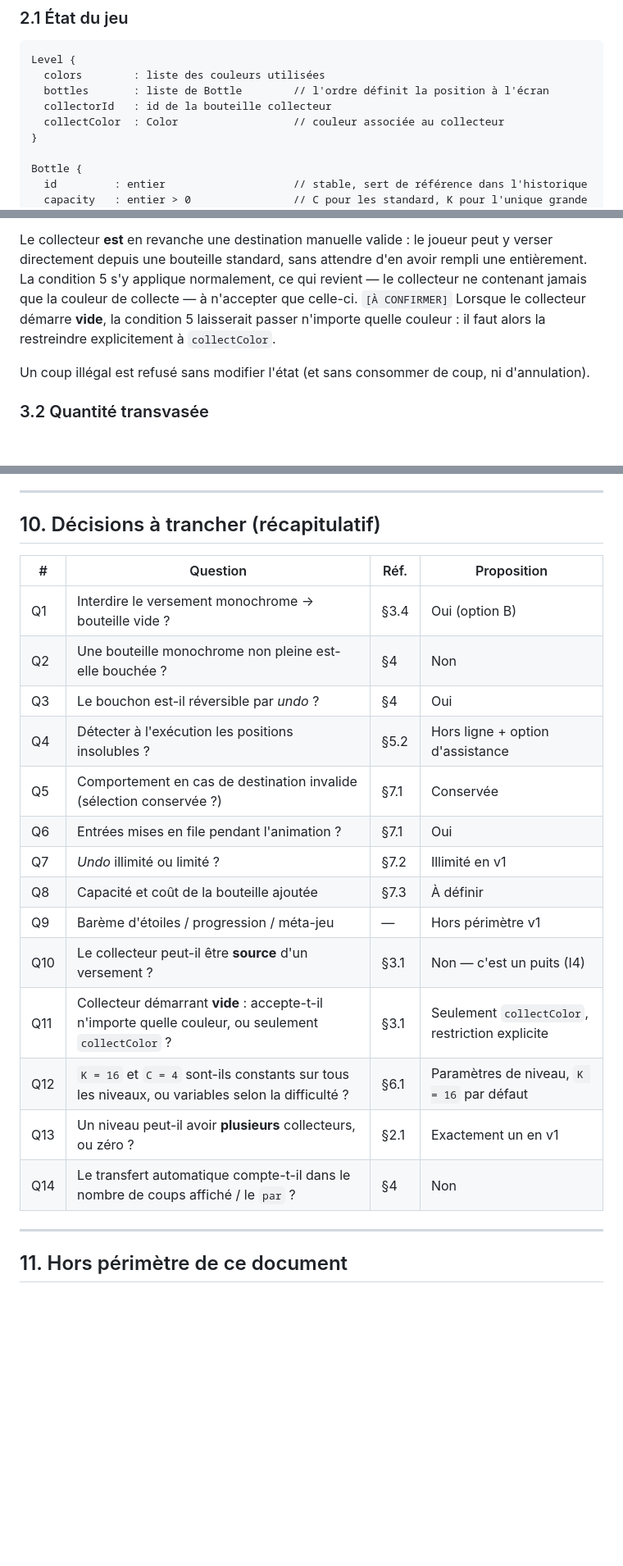
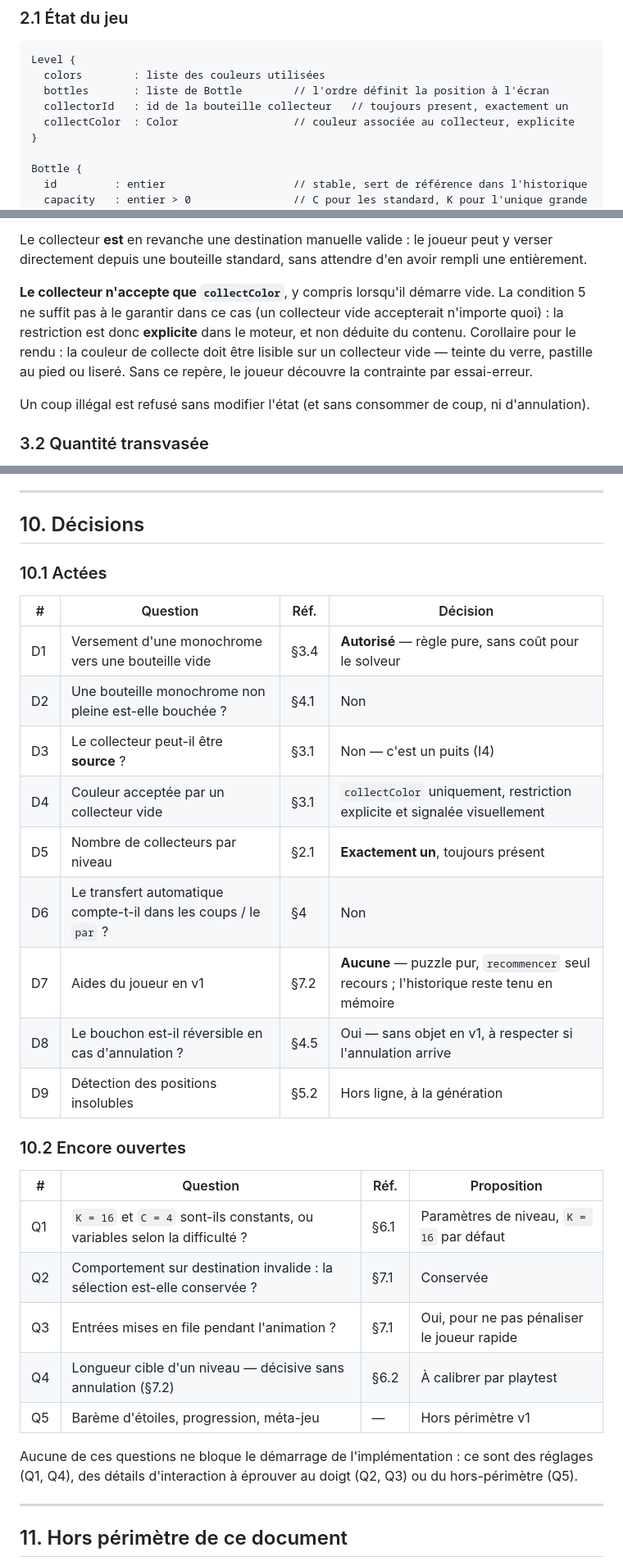
Before and after one commit to viruseb/bottlesort, a Markdown page: docs/01-regles-du-jeu.md, 3 parts joined by grey strips. Shown at 82% size. Drawn GitHub-style; blank space fills up the shorter version.

```diff
--- a/docs/01-regles-du-jeu.md
+++ b/docs/01-regles-du-jeu.md
@@ -58,8 +58,8 @@ Caractéristiques du jeu :
 Level {
   colors        : liste des couleurs utilisées
   bottles       : liste de Bottle        // l'ordre définit la position à l'écran
-  collectorId   : id de la bouteille collecteur
-  collectColor  : Color                  // couleur associée au collecteur
+  collectorId   : id de la bouteille collecteur   // toujours present, exactement un
+  collectColor  : Color                  // couleur associée au collecteur, explicite
 }
 
 Bottle {
@@ -106,11 +106,13 @@ Le coup est **légal** si et seulement si **toutes** les conditions suivantes so
    jamais (invariant I4).
 
 Le collecteur **est** en revanche une destination manuelle valide : le joueur peut y verser
-directement depuis une bouteille standard, sans attendre d'en avoir rempli une entièrement. La
-condition 5 s'y applique normalement, ce qui revient — le collecteur ne contenant jamais que la
-couleur de collecte — à n'accepter que celle-ci. `[À CONFIRMER]` Lorsque le collecteur démarre
-**vide**, la condition 5 laisserait passer n'importe quelle couleur : il faut alors la
-restreindre explicitement à `collectColor`.
+directement depuis une bouteille standard, sans attendre d'en avoir rempli une entièrement.
+
+**Le collecteur n'accepte que `collectColor`**, y compris lorsqu'il démarre vide. La condition 5
+ne suffit pas à le garantir dans ce cas (un collecteur vide accepterait n'importe quoi) : la
+restriction est donc **explicite** dans le moteur, et non déduite du contenu. Corollaire pour le
+rendu : la couleur de collecte doit être lisible sur un collecteur vide — teinte du verre,
+pastille au pied ou liseré. Sans ce repère, le joueur découvre la contrainte par essai-erreur.
 
 Un coup illégal est refusé sans modifier l'état (et sans consommer de coup, ni d'annulation).
 
@@ -401,24 +425,34 @@ le calcul du `par`, les indices (§7.4) et les tests de non-régression.
 
 ---
 
-## 10. Décisions à trancher (récapitulatif)
+## 10. Décisions
+
+### 10.1 Actées
+
+| # | Question | Réf. | Décision |
+|---|---|---|---|
+| D1 | Versement d'une monochrome vers une bouteille vide | §3.4 | **Autorisé** — règle pure, sans coût pour le solveur |
+| D2 | Une bouteille monochrome non pleine est-elle bouchée ? | §4.1 | Non |
+| D3 | Le collecteur peut-il être **source** ? | §3.1 | Non — c'est un puits (I4) |
+| D4 | Couleur acceptée par un collecteur vide | §3.1 | `collectColor` uniquement, restriction explicite et signalée visuellement |
+| D5 | Nombre de collecteurs par niveau | §2.1 | **Exactement un**, toujours présent |
+| D6 | Le transfert automatique compte-t-il dans les coups / le `par` ? | §4 | Non |
+| D7 | Aides du joueur en v1 | §7.2 | **Aucune** — puzzle pur, `recommencer` seul recours ; l'historique reste tenu en mémoire |
+| D8 | Le bouchon est-il réversible en cas d'annulation ? | §4.5 | Oui — sans objet en v1, à respecter si l'annulation arrive |
+| D9 | Détection des positions insolubles | §5.2 | Hors ligne, à la génération |
+
+### 10.2 Encore ouvertes
 
 | # | Question | Réf. | Proposition |
 |---|---|---|---|
-| Q1 | Interdire le versement monochrome → bouteille vide ? | §3.4 | Oui (option B) |
-| Q2 | Une bouteille monochrome non pleine est-elle bouchée ? | §4 | Non |
-| Q3 | Le bouchon est-il réversible par *undo* ? | §4 | Oui |
-| Q4 | Détecter à l'exécution les positions insolubles ? | §5.2 | Hors ligne + option d'assistance |
-| Q5 | Comportement en cas de destination invalide (sélection conservée ?) | §7.1 | Conservée |
-| Q6 | Entrées mises en file pendant l'animation ? | §7.1 | Oui |
-| Q7 | *Undo* illimité ou limité ? | §7.2 | Illimité en v1 |
-| Q8 | Capacité et coût de la bouteille ajoutée | §7.3 | À définir |
-| Q9 | Barème d'étoiles / progression / méta-jeu | — | Hors périmètre v1 |
-| Q10 | Le collecteur peut-il être **source** d'un versement ? | §3.1 | Non — c'est un puits (I4) |
-| Q11 | Collecteur démarrant **vide** : accepte-t-il n'importe quelle couleur, ou seulement `collectColor` ? | §3.1 | Seulement `collectColor`, restriction explicite |
-| Q12 | `K = 16` et `C = 4` sont-ils constants sur tous les niveaux, ou variables selon la difficulté ? | §6.1 | Paramètres de niveau, `K = 16` par défaut |
-| Q13 | Un niveau peut-il avoir **plusieurs** collecteurs, ou zéro ? | §2.1 | Exactement un en v1 |
-| Q14 | Le transfert automatique compte-t-il dans le nombre de coups affiché / le `par` ? | §4 | Non |
+| Q1 | `K = 16` et `C = 4` sont-ils constants, ou variables selon la difficulté ? | §6.1 | Paramètres de niveau, `K = 16` par défaut |
+| Q2 | Comportement sur destination invalide : la sélection est-elle conservée ? | §7.1 | Conservée |
+| Q3 | Entrées mises en file pendant l'animation ? | §7.1 | Oui, pour ne pas pénaliser le joueur rapide |
+| Q4 | Longueur cible d'un niveau — décisive sans annulation (§7.2) | §6.2 | À calibrer par playtest |
+| Q5 | Barème d'étoiles, progression, méta-jeu | — | Hors périmètre v1 |
+
+Aucune de ces questions ne bloque le démarrage de l'implémentation : ce sont des réglages
+(Q1, Q4), des détails d'interaction à éprouver au doigt (Q2, Q3) ou du hors-périmètre (Q5).
 
 ---
 
```
Also changed, not shown: other parts of docs/01-regles-du-jeu.md (+51 -29 lines).
